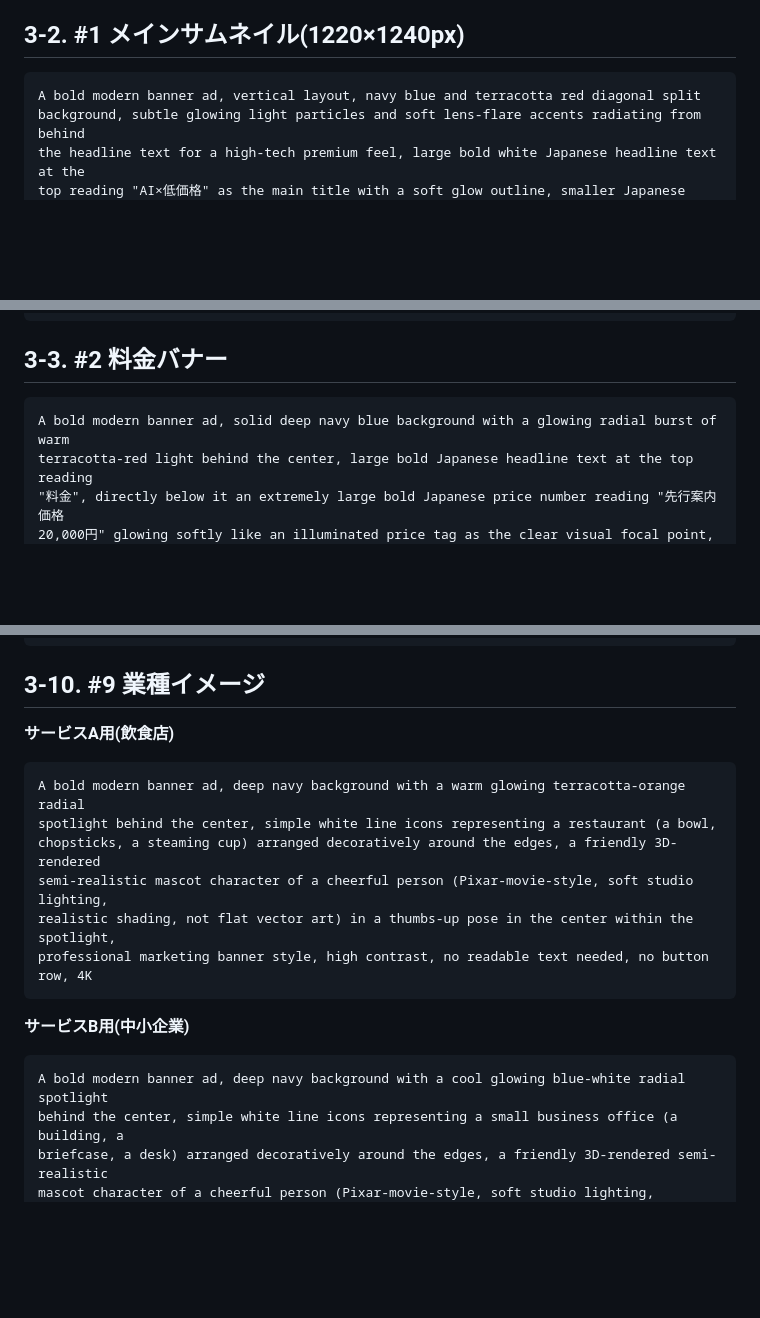
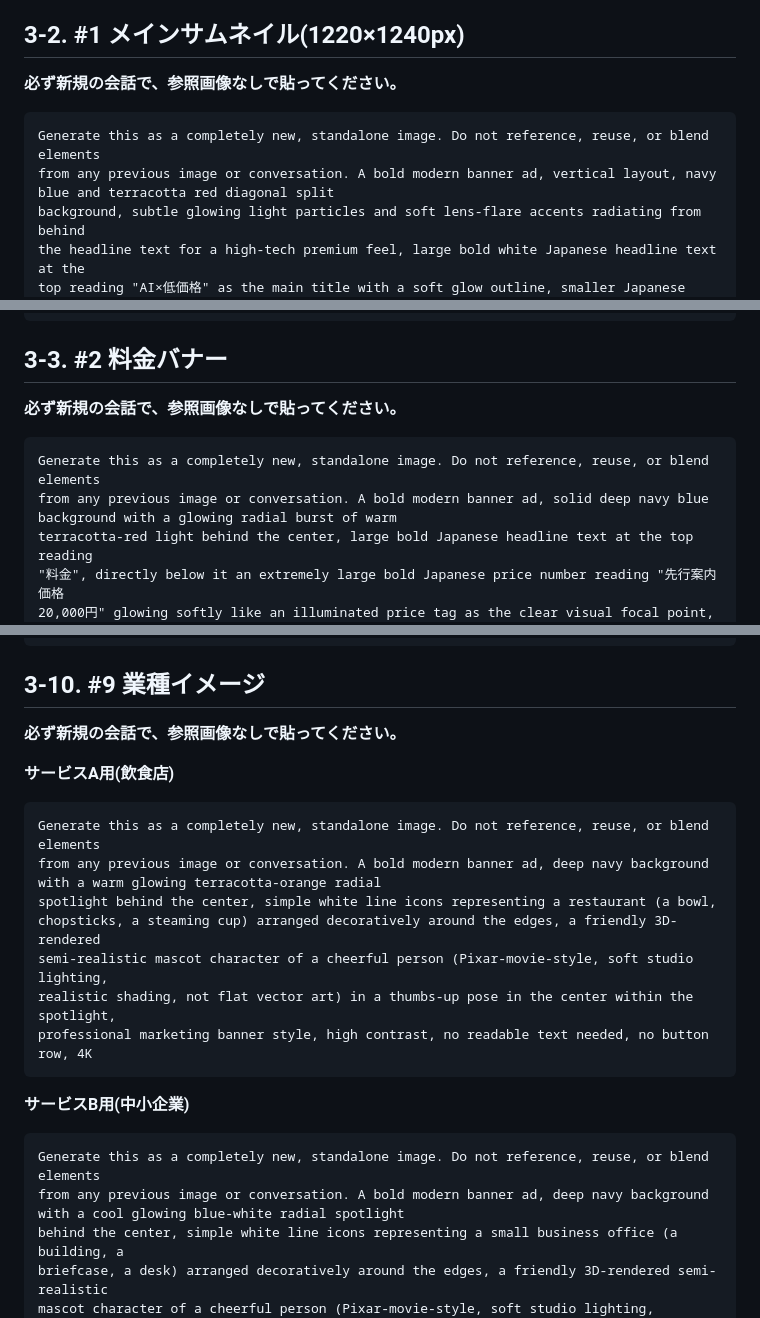
Before and after one commit to yokkana57-tech/Yuji, a Markdown page: research/coconala-input-checklist.md, 3 parts joined by grey strips. Drawn GitHub-style; blank space fills up the shorter version.

````diff
--- a/research/coconala-input-checklist.md
+++ b/research/coconala-input-checklist.md
@@ -358,8 +358,10 @@ octane render quality, 4K
 **共通ルール(全プロンプトに反映済み)**: ボタン列(スマホ対応/AI活用/自分で更新OK/7日で納品)は#1だけに登場します。他の画像には出しません(これが「毎回同じで飽きる」の原因だったため)。「最短7日」という表現もやめ、正確な言い方に統一しました。各画像でレイアウト・光の当て方を変えて、単調にならないようにしています。
 
 ## 3-2. #1 メインサムネイル(1220×1240px)
+**必ず新規の会話で、参照画像なしで貼ってください。**
 ```
-A bold modern banner ad, vertical layout, navy blue and terracotta red diagonal split
+Generate this as a completely new, standalone image. Do not reference, reuse, or blend elements
+from any previous image or conversation. A bold modern banner ad, vertical layout, navy blue and terracotta red diagonal split
 background, subtle glowing light particles and soft lens-flare accents radiating from behind
 the headline text for a high-tech premium feel, large bold white Japanese headline text at the
 top reading "AI×低価格" as the main title with a soft glow outline, smaller Japanese subtitle
@@ -375,8 +377,10 @@ here, 4K
 ```
 
 ## 3-3. #2 料金バナー
+**必ず新規の会話で、参照画像なしで貼ってください。**
 ```
-A bold modern banner ad, solid deep navy blue background with a glowing radial burst of warm
+Generate this as a completely new, standalone image. Do not reference, reuse, or blend elements
+from any previous image or conversation. A bold modern banner ad, solid deep navy blue background with a glowing radial burst of warm
 terracotta-red light behind the center, large bold Japanese headline text at the top reading
 "料金", directly below it an extremely large bold Japanese price number reading "先行案内価格
 20,000円" glowing softly like an illuminated price tag as the clear visual focal point, smaller
@@ -483,10 +493,12 @@ Japanese typography, crisp readable text, no button row, no glow effects, 4K
 ```
 
 ## 3-10. #9 業種イメージ
+**必ず新規の会話で、参照画像なしで貼ってください。**
 
 **サービスA用(飲食店)**
 ```
-A bold modern banner ad, deep navy background with a warm glowing terracotta-orange radial
+Generate this as a completely new, standalone image. Do not reference, reuse, or blend elements
+from any previous image or conversation. A bold modern banner ad, deep navy background with a warm glowing terracotta-orange radial
 spotlight behind the center, simple white line icons representing a restaurant (a bowl,
 chopsticks, a steaming cup) arranged decoratively around the edges, a friendly 3D-rendered
 semi-realistic mascot character of a cheerful person (Pixar-movie-style, soft studio lighting,
@@ -496,7 +508,8 @@ professional marketing banner style, high contrast, no readable text needed, no
 
 **サービスB用(中小企業)**
 ```
-A bold modern banner ad, deep navy background with a cool glowing blue-white radial spotlight
+Generate this as a completely new, standalone image. Do not reference, reuse, or blend elements
+from any previous image or conversation. A bold modern banner ad, deep navy background with a cool glowing blue-white radial spotlight
 behind the center, simple white line icons representing a small business office (a building, a
 briefcase, a desk) arranged decoratively around the edges, a friendly 3D-rendered semi-realistic
 mascot character of a cheerful person (Pixar-movie-style, soft studio lighting, realistic
````
Also changed, not shown: other parts of research/coconala-input-checklist.md (+9 -3 lines).
